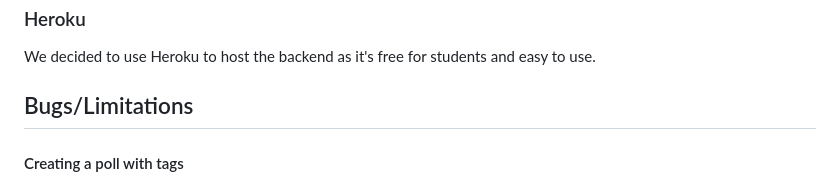
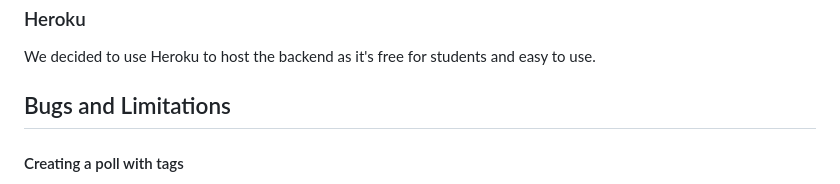
Before and after one commit to nhan0504/El-Pollo-Loco, a Markdown page: README.md, the part around the change. Drawn GitHub-style.

```diff
--- a/README.md
+++ b/README.md
@@ -363,7 +363,7 @@ This is a platform for hosting created by the creators of Nex.js. Therefore, we
 ### Heroku
 We decided to use Heroku to host the backend as it's free for students and easy to use.
 
-## Bugs/Limitations
+## Bugs and Limitations
 
 #### Creating a poll with tags
 Tags do not show up on polls until they have already been entered once into the database (i.e. a new tag not already in the database will not show up the first time a user tries to attach it to a poll).
```
